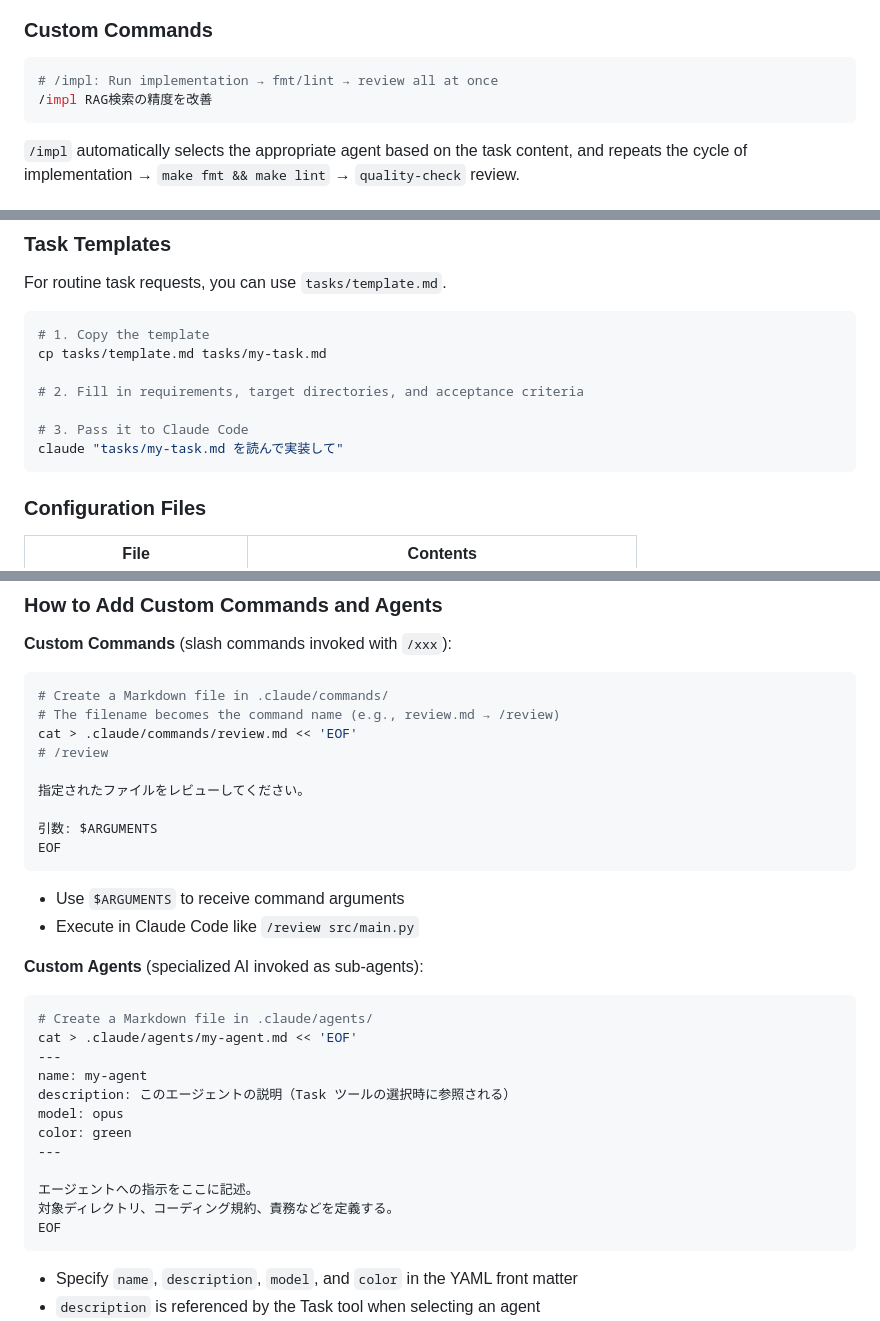
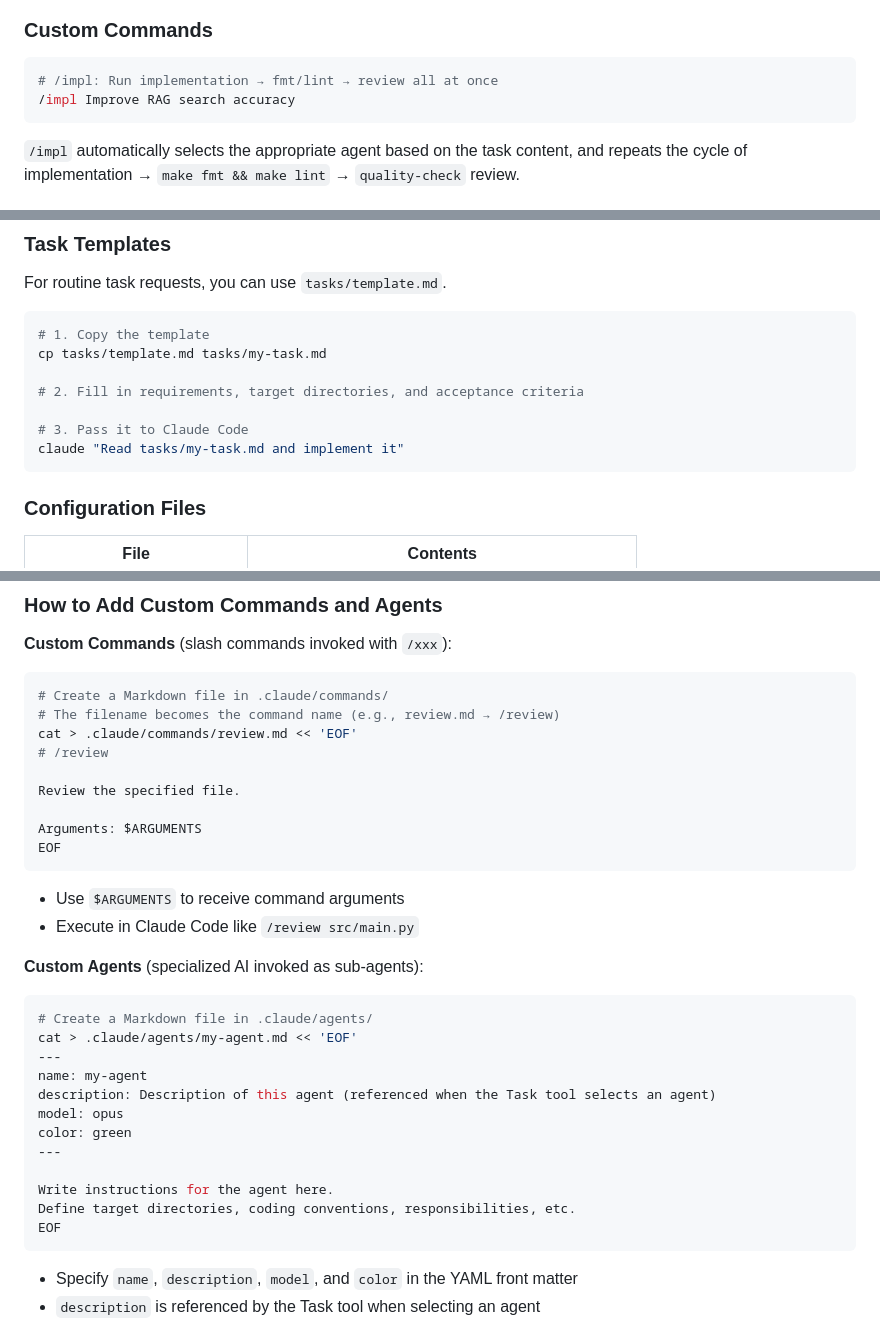
Before and after one commit to UT-Team-Chun/AgenticGenBrim, a Markdown page: README.md, 3 parts joined by grey strips. Rendered like a GitHub page.

Commit message:
nits: english

````diff
--- a/README.md
+++ b/README.md
@@ -97,7 +97,7 @@ This project provides custom commands, agents, and task templates for use with C
 
 ```bash
 # /impl: Run implementation → fmt/lint → review all at once
-/impl RAG検索の精度を改善
+/impl Improve RAG search accuracy
 ```
 
 `/impl` automatically selects the appropriate agent based on the task content, and repeats the cycle of implementation → `make fmt && make lint` → `quality-check` review.
@@ -121,7 +121,7 @@ cp tasks/template.md tasks/my-task.md
 # 2. Fill in requirements, target directories, and acceptance criteria
 
 # 3. Pass it to Claude Code
-claude "tasks/my-task.md を読んで実装して"
+claude "Read tasks/my-task.md and implement it"
 ```
 
 ### Configuration Files
@@ -143,9 +143,9 @@ claude "tasks/my-task.md を読んで実装して"
 cat > .claude/commands/review.md << 'EOF'
 # /review
 
-指定されたファイルをレビューしてください。
+Review the specified file.
 
-引数: $ARGUMENTS
+Arguments: $ARGUMENTS
 EOF
 ```
 
@@ -159,13 +159,13 @@ EOF
 cat > .claude/agents/my-agent.md << 'EOF'
 ---
 name: my-agent
-description: このエージェントの説明（Task ツールの選択時に参照される）
+description: Description of this agent (referenced when the Task tool selects an agent)
 model: opus
 color: green
 ---
 
-エージェントへの指示をここに記述。
-対象ディレクトリ、コーディング規約、責務などを定義する。
+Write instructions for the agent here.
+Define target directories, coding conventions, responsibilities, etc.
 EOF
 ```
 
````
